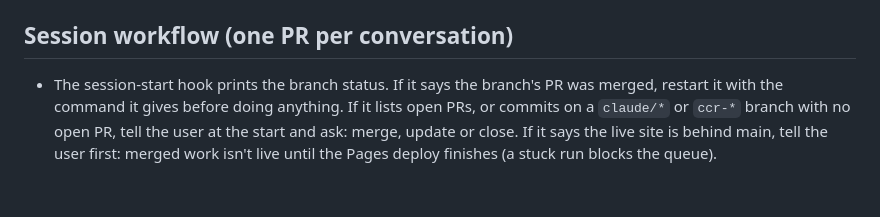
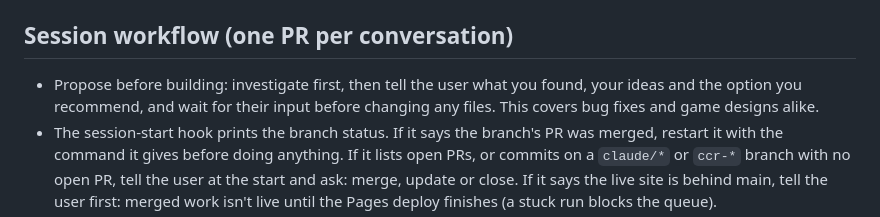
Before and after one commit to Avatar-Coco-Love/emergent-arcade, a Markdown page: CLAUDE.md, the part around the change. GitHub-like rendering; blank space fills up the shorter version.

Commit message:
CLAUDE.md: propose ideas and get the user's input before implementing
Co-Authored-By: Claude Opus 5.5 <noreply@anthropic.com>
Claude-Session: https://claude.ai/code/session_01WAHQefcj7WSeQNHdzvvxUC

```diff
--- a/CLAUDE.md
+++ b/CLAUDE.md
@@ -78,6 +78,9 @@ material moves to a file sessions don't read by default.
 
 ## Session workflow (one PR per conversation)
 
+- Propose before building: investigate first, then tell the user what you
+  found, your ideas and the option you recommend, and wait for their input
+  before changing any files. This covers bug fixes and game designs alike.
 - The session-start hook prints the branch status. If it says the branch's PR
   was merged, restart it with the command it gives before doing anything.
   If it lists open PRs, or commits on a `claude/*` or `ccr-*` branch with no
```
